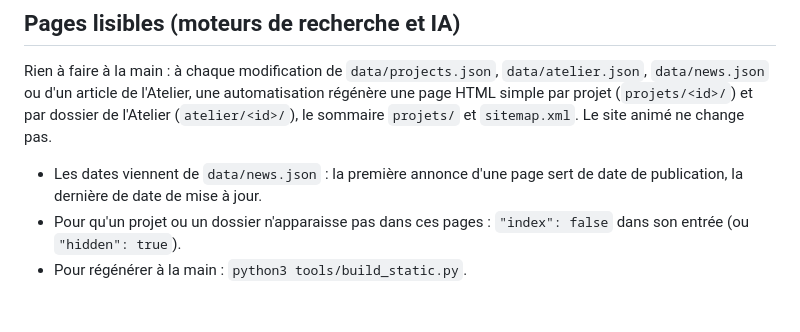
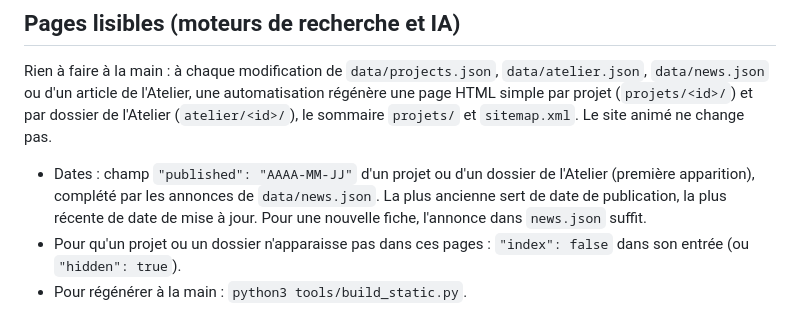
Before and after one commit to BixentEB/codexmental-lab, a Markdown page: GUIDE.md, the part around the change. Rendered like a GitHub page.

Commit message:
Guide : champ published
Co-Authored-By: Claude Opus 5.5 <noreply@anthropic.com>
Claude-Session: https://claude.ai/code/session_01QWWxyNFsQEzkcGf4qdVYCS

```diff
--- a/GUIDE.md
+++ b/GUIDE.md
@@ -175,6 +175,6 @@ Vous pouvez aussi m'envoyer les infos et les images dans la conversation : je le
 
 Rien à faire à la main : à chaque modification de `data/projects.json`, `data/atelier.json`, `data/news.json` ou d'un article de l'Atelier, une automatisation régénère une page HTML simple par projet (`projets/<id>/`) et par dossier de l'Atelier (`atelier/<id>/`), le sommaire `projets/` et `sitemap.xml`. Le site animé ne change pas.
 
-- Les dates viennent de `data/news.json` : la première annonce d'une page sert de date de publication, la dernière de date de mise à jour.
+- Dates : champ `"published": "AAAA-MM-JJ"` d'un projet ou d'un dossier de l'Atelier (première apparition), complété par les annonces de `data/news.json`. La plus ancienne sert de date de publication, la plus récente de date de mise à jour. Pour une nouvelle fiche, l'annonce dans `news.json` suffit.
 - Pour qu'un projet ou un dossier n'apparaisse pas dans ces pages : `"index": false` dans son entrée (ou `"hidden": true`).
 - Pour régénérer à la main : `python3 tools/build_static.py`.
```
